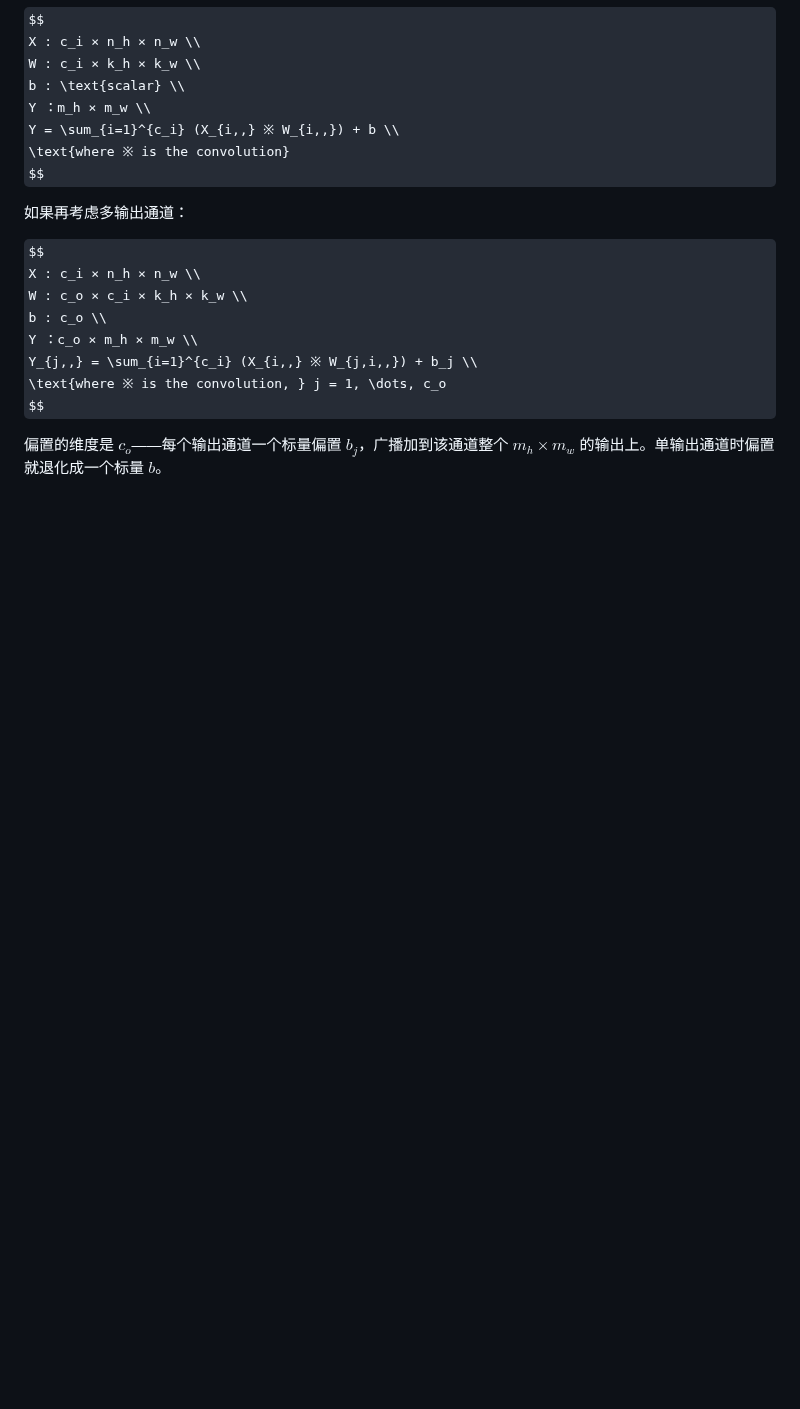
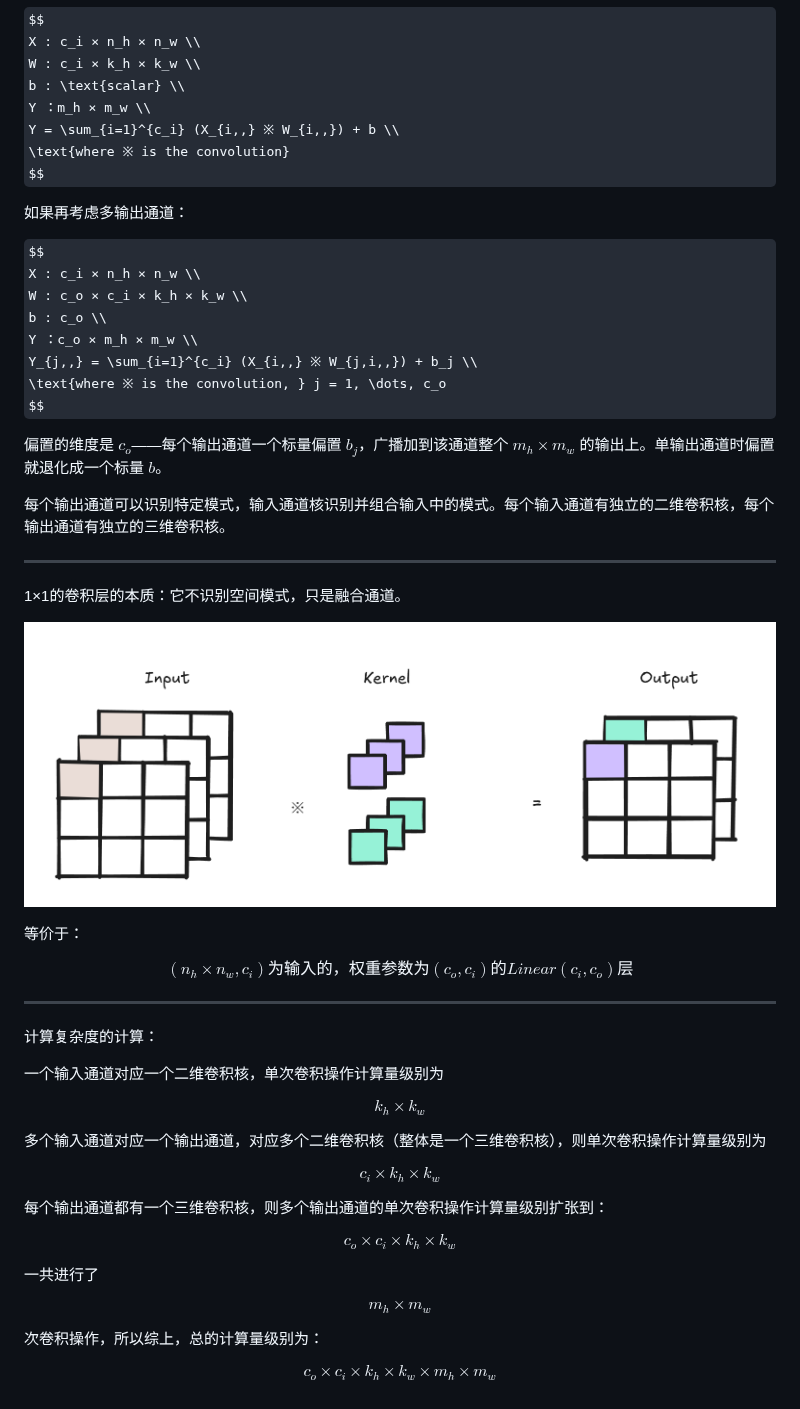
Before and after one commit to ZHYsfl/ai-whys, a Markdown page: dl.md, the part around the change. GitHub-like rendering; pictures changed too: pics/6.png (added); some formulas as TeX source; blank space fills up the shorter version.

Commit message:
Add convolution layer explanations and 1x1 convolution image to deep learning notes

```diff
--- a/dl.md
+++ b/dl.md
@@ -345,3 +345,51 @@ Y_{j,,} = \sum_{i=1}^{c_i} (X_{i,,} ※ W_{j,i,,}) + b_j \\
 $$
 
 偏置的维度是 $c_o$——每个输出通道一个标量偏置 $b_j$，广播加到该通道整个 $m_h × m_w$ 的输出上。单输出通道时偏置就退化成一个标量 $b$。
+
+每个输出通道可以识别特定模式，输入通道核识别并组合输入中的模式。每个输入通道有独立的二维卷积核，每个输出通道有独立的三维卷积核。
+
+---
+
+1×1的卷积层的本质：它不识别空间模式，只是融合通道。
+
+![1x1的卷积层](pics/6.png)
+
+等价于：
+
+$$
+(n_h×n_w,c_i)为输入的，权重参数为(c_o,c_i)的Linear(c_i,c_o)层
+$$
+
+---
+
+计算复杂度的计算：
+
+一个输入通道对应一个二维卷积核，单次卷积操作计算量级别为
+
+$$
+k_h × k_w
+$$
+
+多个输入通道对应一个输出通道，对应多个二维卷积核（整体是一个三维卷积核），则单次卷积操作计算量级别为
+
+$$
+c_i × k_h × k_w
+$$
+
+每个输出通道都有一个三维卷积核，则多个输出通道的单次卷积操作计算量级别扩张到：
+
+$$
+c_o × c_i × k_h × k_w
+$$
+
+一共进行了
+
+$$
+m_h × m_w
+$$
+
+次卷积操作，所以综上，总的计算量级别为：
+
+$$
+c_o × c_i × k_h × k_w × m_h × m_w
+$$
```
